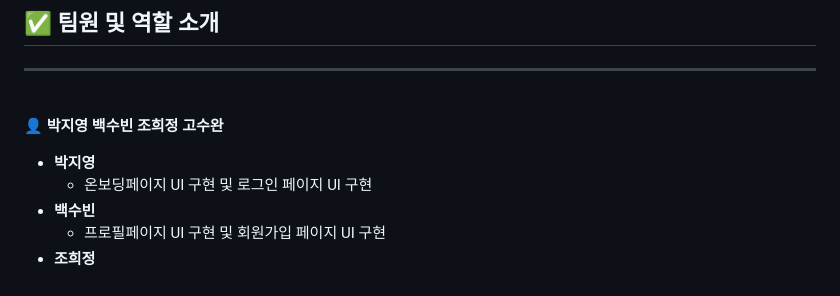
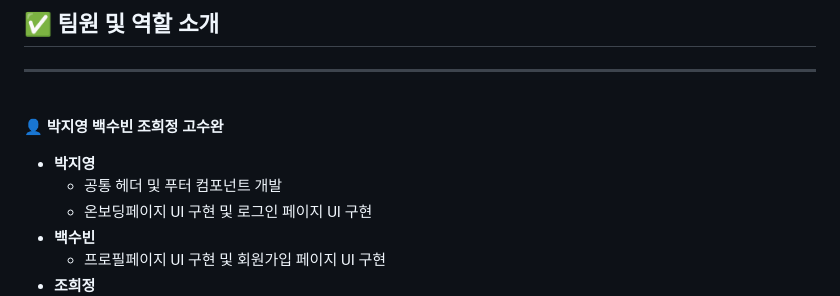
Before and after one commit to suwan98/html-css-project-14, a Markdown page: README.md, the part around one of its changes. GitHub-like rendering.

Commit message:
readme.md 수정

```diff
--- a/README.md
+++ b/README.md
@@ -39,6 +39,7 @@
 
 👤 **박지영 백수빈 조희정 고수완**
 - **박지영**
+   - 공통 헤더 및 푸터 컴포넌트 개발
    - 온보딩페이지 UI 구현 및 로그인 페이지 UI 구현
 - **백수빈**
    -  프로필페이지 UI 구현 및 회원가입 페이지 UI 구현
```
Also changed, not shown: other parts of README.md (+40 -29 lines).
